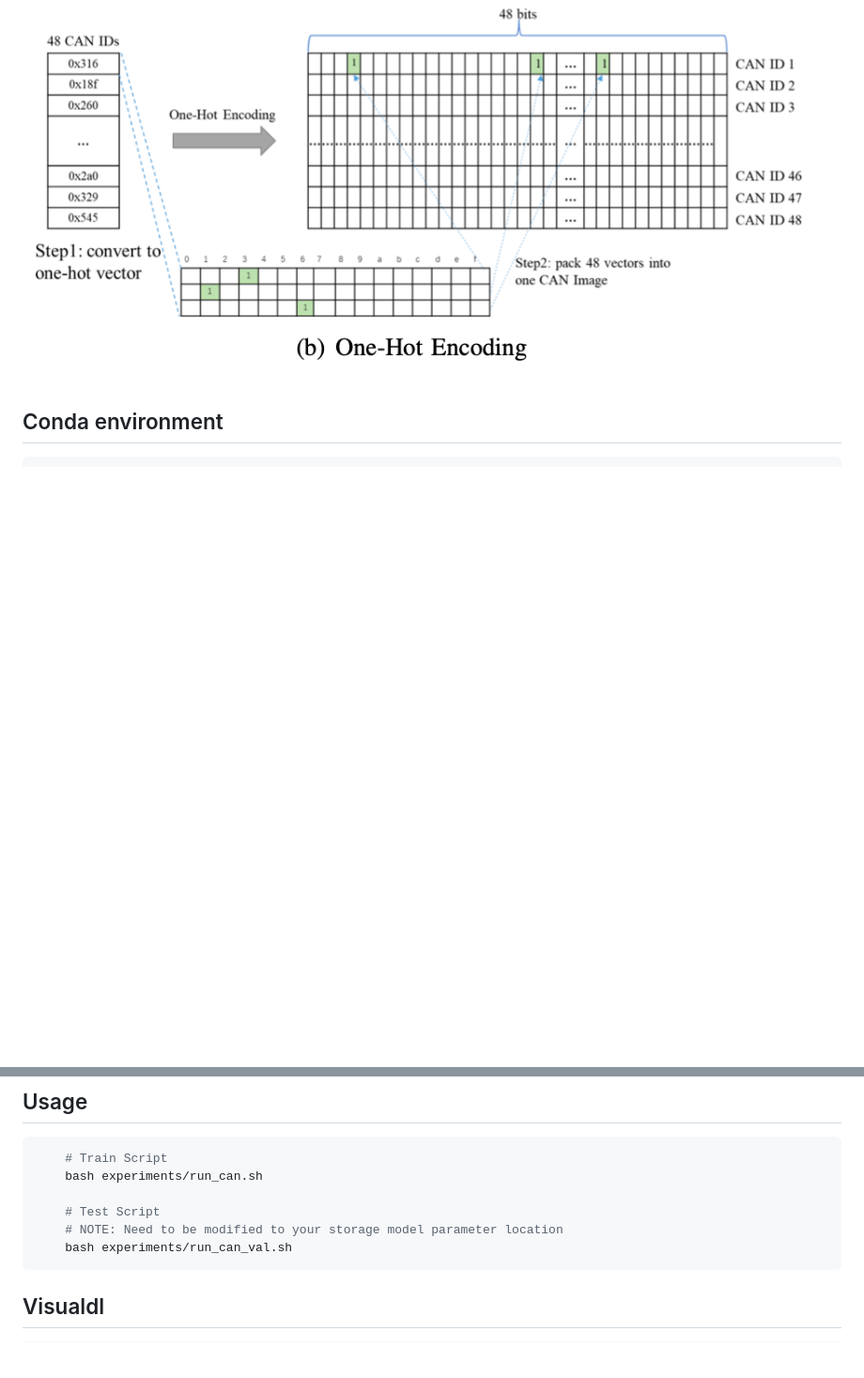
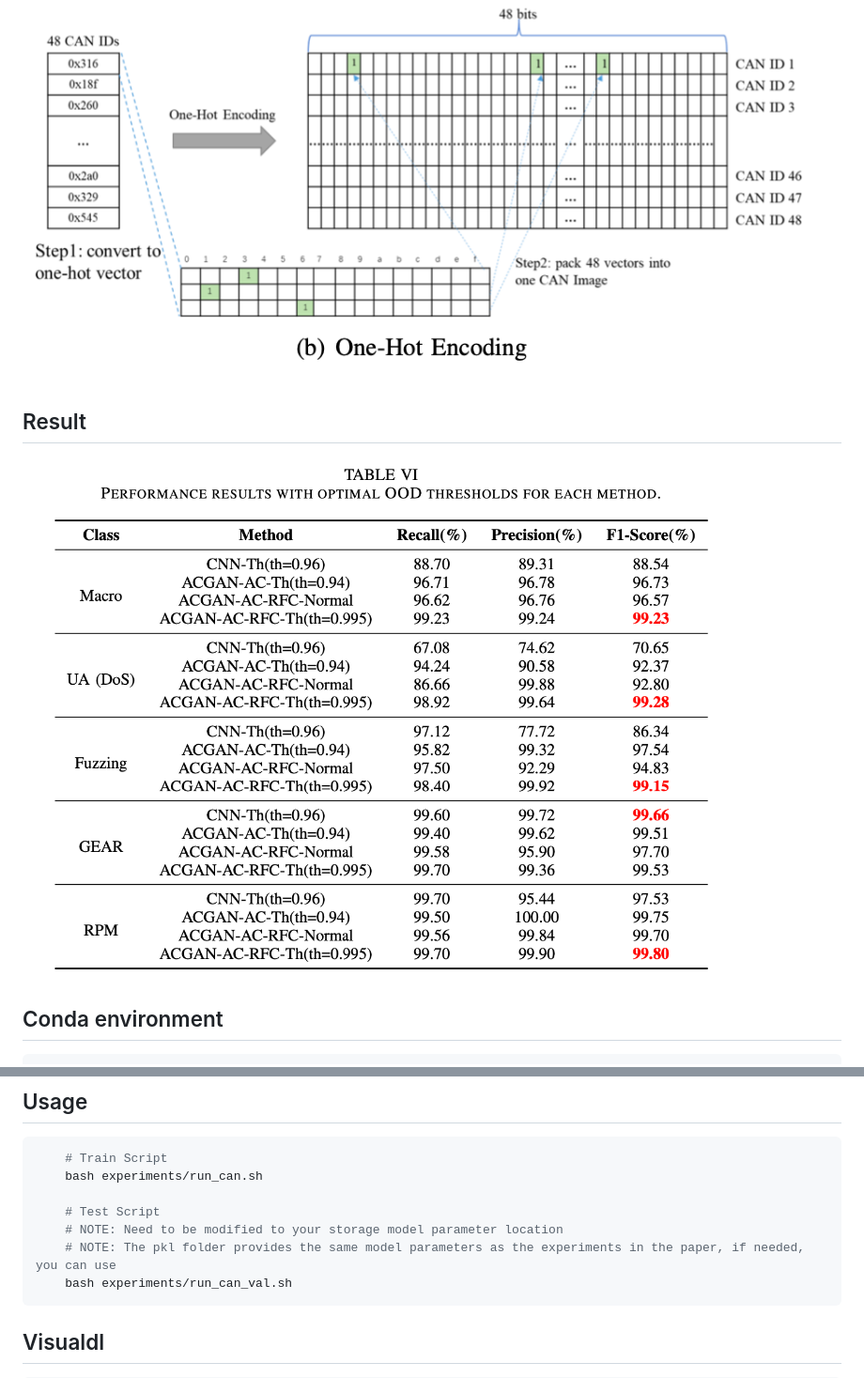
Before and after one commit to evenchen6/CAN_GAN_Anomaly, a Markdown page: README.md, 2 parts joined by grey strips. Shown at 94% size. Rendered like a GitHub page; pictures changed too: images/result.png (added); blank space fills up the shorter version.

Commit message:
Add Result

````diff
--- a/README.md
+++ b/README.md
@@ -29,6 +29,9 @@ You can download the raw data from [CAN Datasets](https://ocslab.hksecurity.net/
 
 Convert raw data to CAN Image can refer to the method in figure ![img.png](images/encoding.png)
 
+## Result
+![img.png](images/result.png)
+
 ## Conda environment
 ```shell
     # create conda environment
@@ -48,6 +51,7 @@ Convert raw data to CAN Image can refer to the method in figure ![img.png](image
 
     # Test Script
     # NOTE: Need to be modified to your storage model parameter location
+    # NOTE: The pkl folder provides the same model parameters as the experiments in the paper, if needed, you can use
     bash experiments/run_can_val.sh
 ```
 
````
Also changed, not shown: 1 other file.
